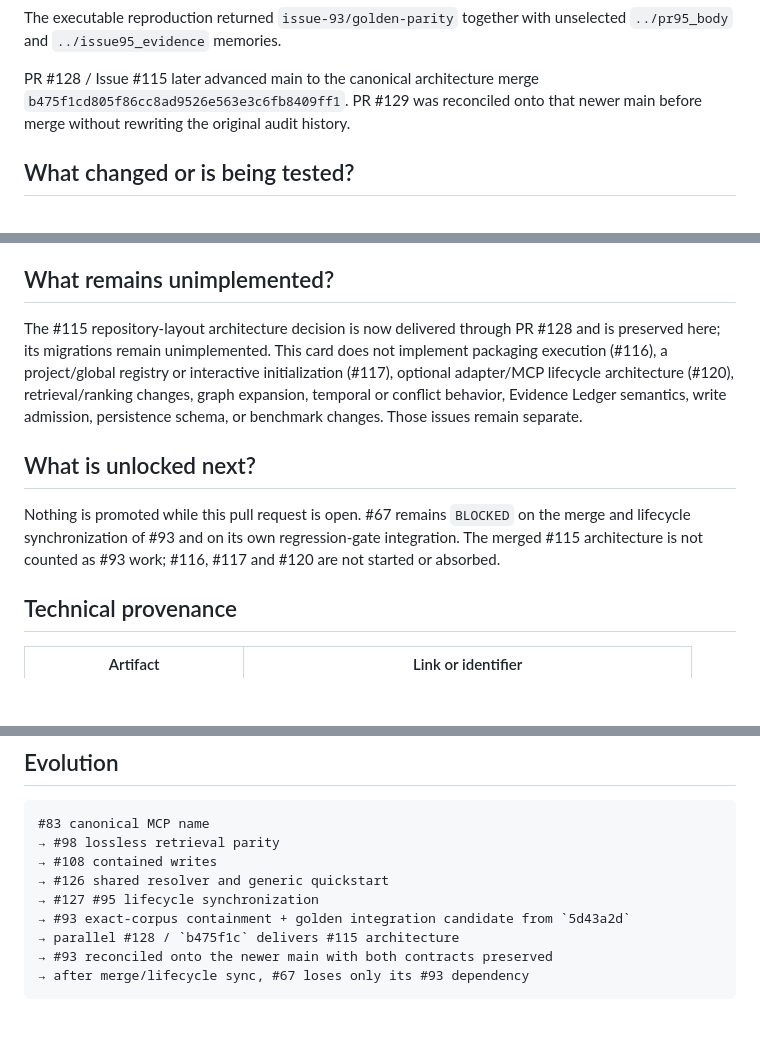
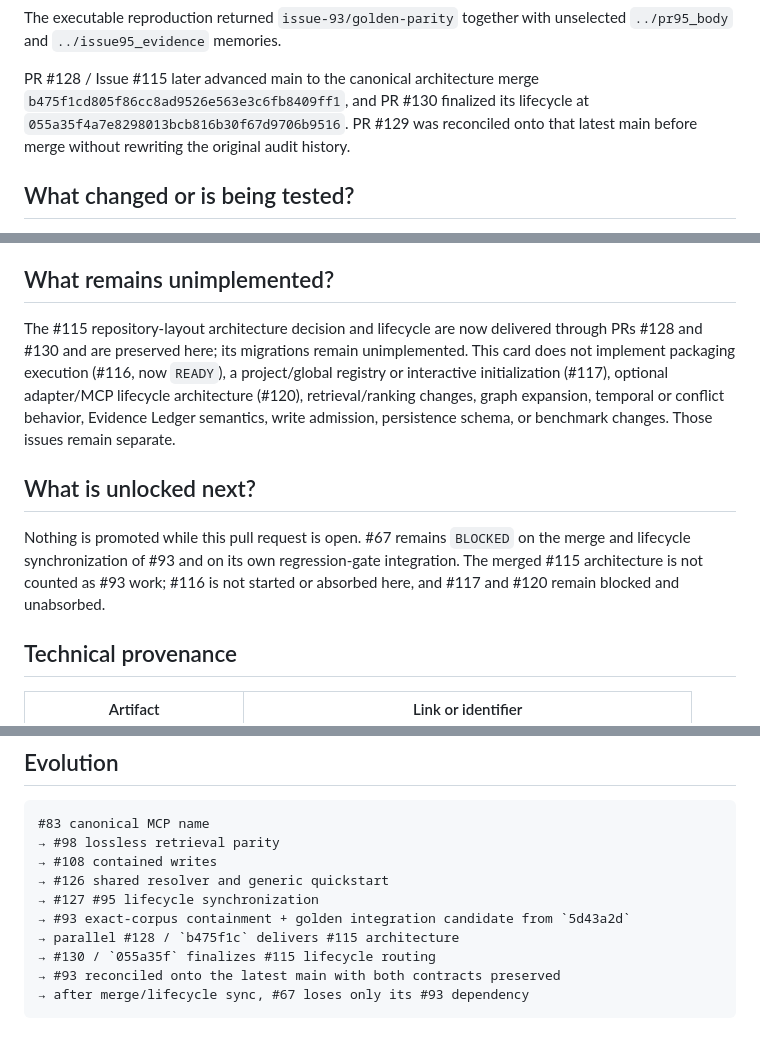
Before and after one commit to LuigiFerronatto/TESSERA, a Markdown page: docs/test-cards/93-storage-configuration-parity.md, 3 parts joined by grey strips. GitHub-like rendering; blank space fills up the shorter version.

````diff
--- a/docs/test-cards/93-storage-configuration-parity.md
+++ b/docs/test-cards/93-storage-configuration-parity.md
@@ -42,8 +42,9 @@ The executable reproduction returned `issue-93/golden-parity` together with
 unselected `../pr95_body` and `../issue95_evidence` memories.
 
 PR #128 / Issue #115 later advanced main to the canonical architecture merge
-`b475f1cd805f86cc8ad9526e563e3c6fb8409ff1`. PR #129 was reconciled onto that
-newer main before merge without rewriting the original audit history.
+`b475f1cd805f86cc8ad9526e563e3c6fb8409ff1`, and PR #130 finalized its lifecycle
+at `055a35f4a7e8298013bcb816b30f67d9706b9516`. PR #129 was reconciled onto that
+latest main before merge without rewriting the original audit history.
 
 ## What changed or is being tested?
 
@@ -108,9 +109,10 @@ Deterministic sanity remains Hit@1 `0.75`, Hit@3 `1.00`, Hit@5 `1.00`, MRR
 
 ## What remains unimplemented?
 
-The #115 repository-layout architecture decision is now delivered through PR
-#128 and is preserved here; its migrations remain unimplemented. This card does
-not implement packaging execution (#116), a project/global registry or
+The #115 repository-layout architecture decision and lifecycle are now delivered
+through PRs #128 and #130 and are preserved here; its migrations remain
+unimplemented. This card does not implement packaging execution (#116, now
+`READY`), a project/global registry or
 interactive initialization (#117), optional adapter/MCP lifecycle architecture
 (#120), retrieval/ranking changes, graph expansion, temporal or conflict
 behavior, Evidence Ledger semantics, write admission, persistence schema, or
@@ -120,8 +122,8 @@ benchmark changes. Those issues remain separate.
 
 Nothing is promoted while this pull request is open. #67 remains `BLOCKED` on
 the merge and lifecycle synchronization of #93 and on its own regression-gate
-integration. The merged #115 architecture is not counted as #93 work; #116,
-#117 and #120 are not started or absorbed.
+integration. The merged #115 architecture is not counted as #93 work; #116 is
+not started or absorbed here, and #117 and #120 remain blocked and unabsorbed.
 
 ## Technical provenance
 
@@ -144,6 +146,7 @@ integration. The merged #115 architecture is not counted as #93 work; #116,
 → #127 #95 lifecycle synchronization
 → #93 exact-corpus containment + golden integration candidate from `5d43a2d`
 → parallel #128 / `b475f1c` delivers #115 architecture
-→ #93 reconciled onto the newer main with both contracts preserved
+→ #130 / `055a35f` finalizes #115 lifecycle routing
+→ #93 reconciled onto the latest main with both contracts preserved
 → after merge/lifecycle sync, #67 loses only its #93 dependency
 ```
````
Also changed, not shown: other parts of docs/test-cards/93-storage-configuration-parity.md (+1 -1 lines), docs/PR_EVOLUTION_93.md (+13 -11 lines), docs/ROADMAP.md (+1 -1 lines).
